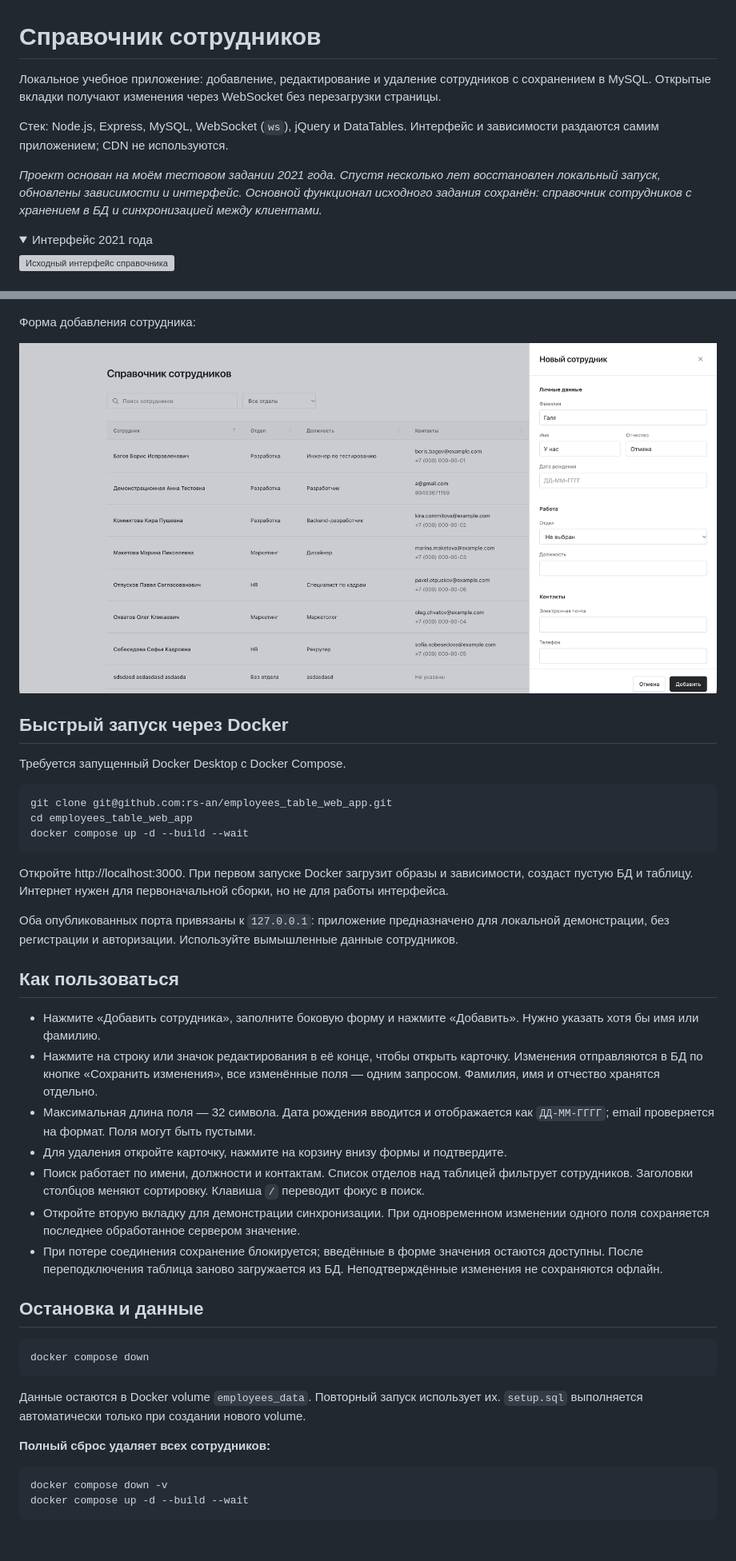
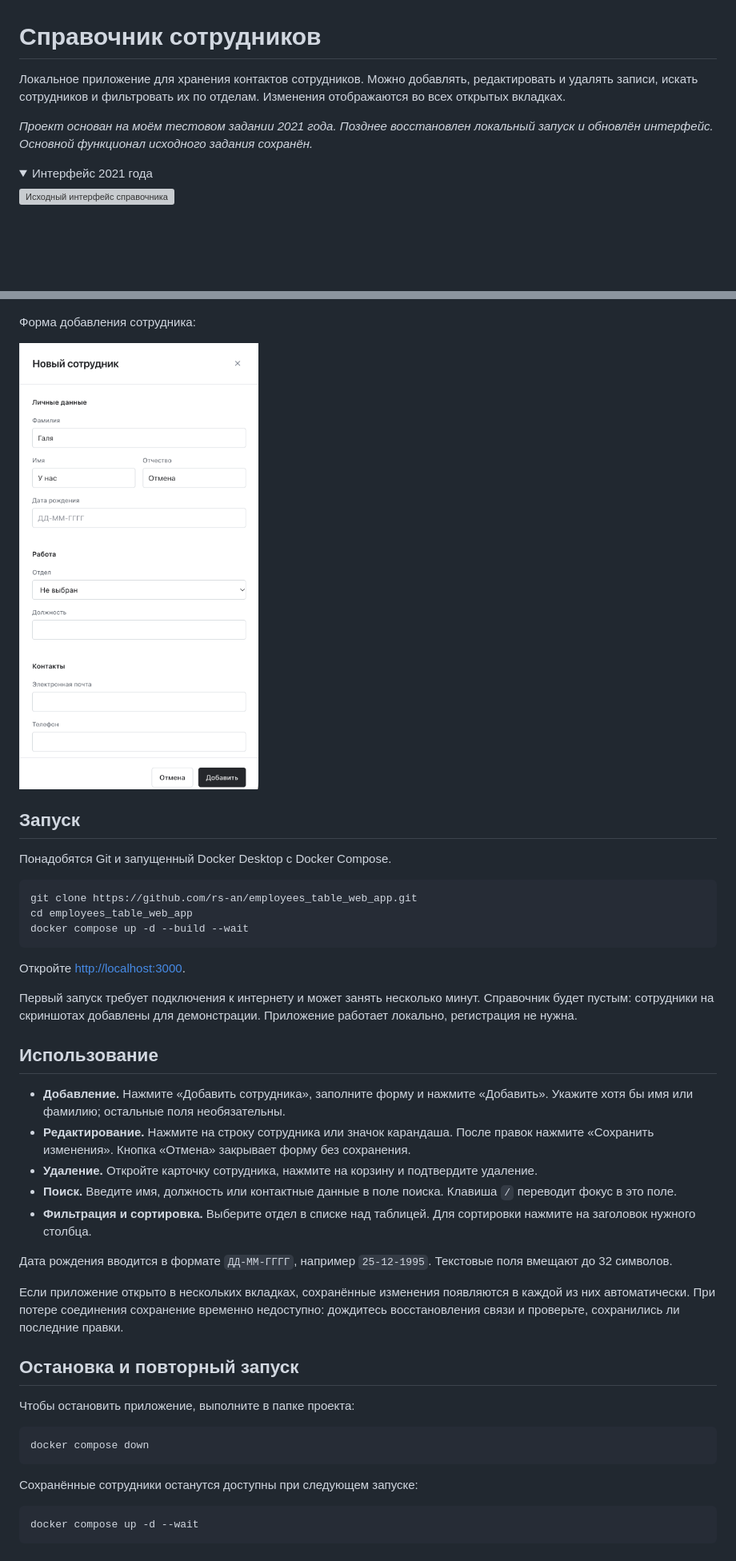
Before and after one commit to rs-an/employees_table_web_app, a Markdown page: README.md, 2 parts joined by grey strips. Shown at 80% size. Drawn GitHub-style; pictures changed too: docs/screenshots/employee-form.png; folded sections open; blank space fills up the shorter version; grey boxes are pictures that could not be loaded.

Commit message:
Refine README and crop employee form screenshot

````diff
--- a/README.md
+++ b/README.md
@@ -1,10 +1,8 @@
 # Справочник сотрудников
 
-Локальное учебное приложение: добавление, редактирование и удаление сотрудников с сохранением в MySQL. Открытые вкладки получают изменения через WebSocket без перезагрузки страницы.
+Локальное приложение для хранения контактов сотрудников. Можно добавлять, редактировать и удалять записи, искать сотрудников и фильтровать их по отделам. Изменения отображаются во всех открытых вкладках.
 
-Стек: Node.js, Express, MySQL, WebSocket (`ws`), jQuery и DataTables. Интерфейс и зависимости раздаются самим приложением; CDN не используются.
-
-*Проект основан на моём тестовом задании 2021 года. Спустя несколько лет восстановлен локальный запуск, обновлены зависимости и интерфейс. Основной функционал исходного задания сохранён: справочник сотрудников с хранением в БД и синхронизацией между клиентами.*
+*Проект основан на моём тестовом задании 2021 года. Позднее восстановлен локальный запуск и обновлён интерфейс. Основной функционал исходного задания сохранён.*
 
 <details>
 <summary>Интерфейс 2021 года</summary>
@@ -21,43 +19,44 @@
 
 Форма добавления сотрудника:
 
-![Форма добавления сотрудника](docs/screenshots/employee-form.png)
+<img src="docs/screenshots/employee-form.png" alt="Форма добавления сотрудника" width="450">
 
-## Быстрый запуск через Docker
+## Запуск
 
-Требуется запущенный Docker Desktop с Docker Compose.
+Понадобятся Git и запущенный Docker Desktop с Docker Compose.
 
 ```bash
-git clone git@github.com:rs-an/employees_table_web_app.git
+git clone https://github.com/rs-an/employees_table_web_app.git
 cd employees_table_web_app
 docker compose up -d --build --wait
 ```
 
-Откройте http://localhost:3000. При первом запуске Docker загрузит образы и зависимости, создаст пустую БД и таблицу. Интернет нужен для первоначальной сборки, но не для работы интерфейса.
+Откройте [http://localhost:3000](http://localhost:3000).
 
-Оба опубликованных порта привязаны к `127.0.0.1`: приложение предназначено для локальной демонстрации, без регистрации и авторизации. Используйте вымышленные данные сотрудников.
+Первый запуск требует подключения к интернету и может занять несколько минут. Справочник будет пустым: сотрудники на скриншотах добавлены для демонстрации. Приложение работает локально, регистрация не нужна.
 
-## Как пользоваться
+## Использование
 
-- Нажмите «Добавить сотрудника», заполните боковую форму и нажмите «Добавить». Нужно указать хотя бы имя или фамилию.
-- Нажмите на строку или значок редактирования в её конце, чтобы открыть карточку. Изменения отправляются в БД по кнопке «Сохранить изменения», все изменённые поля — одним запросом. Фамилия, имя и отчество хранятся отдельно.
-- Максимальная длина поля — 32 символа. Дата рождения вводится и отображается как `ДД-ММ-ГГГГ`; email проверяется на формат. Поля могут быть пустыми.
-- Для удаления откройте карточку, нажмите на корзину внизу формы и подтвердите.
-- Поиск работает по имени, должности и контактам. Список отделов над таблицей фильтрует сотрудников. Заголовки столбцов меняют сортировку. Клавиша `/` переводит фокус в поиск.
-- Откройте вторую вкладку для демонстрации синхронизации. При одновременном изменении одного поля сохраняется последнее обработанное сервером значение.
-- При потере соединения сохранение блокируется; введённые в форме значения остаются доступны. После переподключения таблица заново загружается из БД. Неподтверждённые изменения не сохраняются офлайн.
+- **Добавление.** Нажмите «Добавить сотрудника», заполните форму и нажмите «Добавить». Укажите хотя бы имя или фамилию; остальные поля необязательны.
+- **Редактирование.** Нажмите на строку сотрудника или значок карандаша. После правок нажмите «Сохранить изменения». Кнопка «Отмена» закрывает форму без сохранения.
+- **Удаление.** Откройте карточку сотрудника, нажмите на корзину и подтвердите удаление.
+- **Поиск.** Введите имя, должность или контактные данные в поле поиска. Клавиша `/` переводит фокус в это поле.
+- **Фильтрация и сортировка.** Выберите отдел в списке над таблицей. Для сортировки нажмите на заголовок нужного столбца.
 
-## Остановка и данные
+Дата рождения вводится в формате `ДД-ММ-ГГГГ`, например `25-12-1995`. Текстовые поля вмещают до 32 символов.
+
+Если приложение открыто в нескольких вкладках, сохранённые изменения появляются в каждой из них автоматически. При потере соединения сохранение временно недоступно: дождитесь восстановления связи и проверьте, сохранились ли последние правки.
+
+## Остановка и повторный запуск
+
+Чтобы остановить приложение, выполните в папке проекта:
 
 ```bash
 docker compose down
 ```
 
-Данные остаются в Docker volume `employees_data`. Повторный запуск использует их. `setup.sql` выполняется автоматически только при создании нового volume.
-
-**Полный сброс удаляет всех сотрудников:**
+Сохранённые сотрудники останутся доступны при следующем запуске:
 
 ```bash
-docker compose down -v
-docker compose up -d --build --wait
+docker compose up -d --wait
 ```
````
Also changed, not shown: other parts of README.md (+0 -54 lines).
